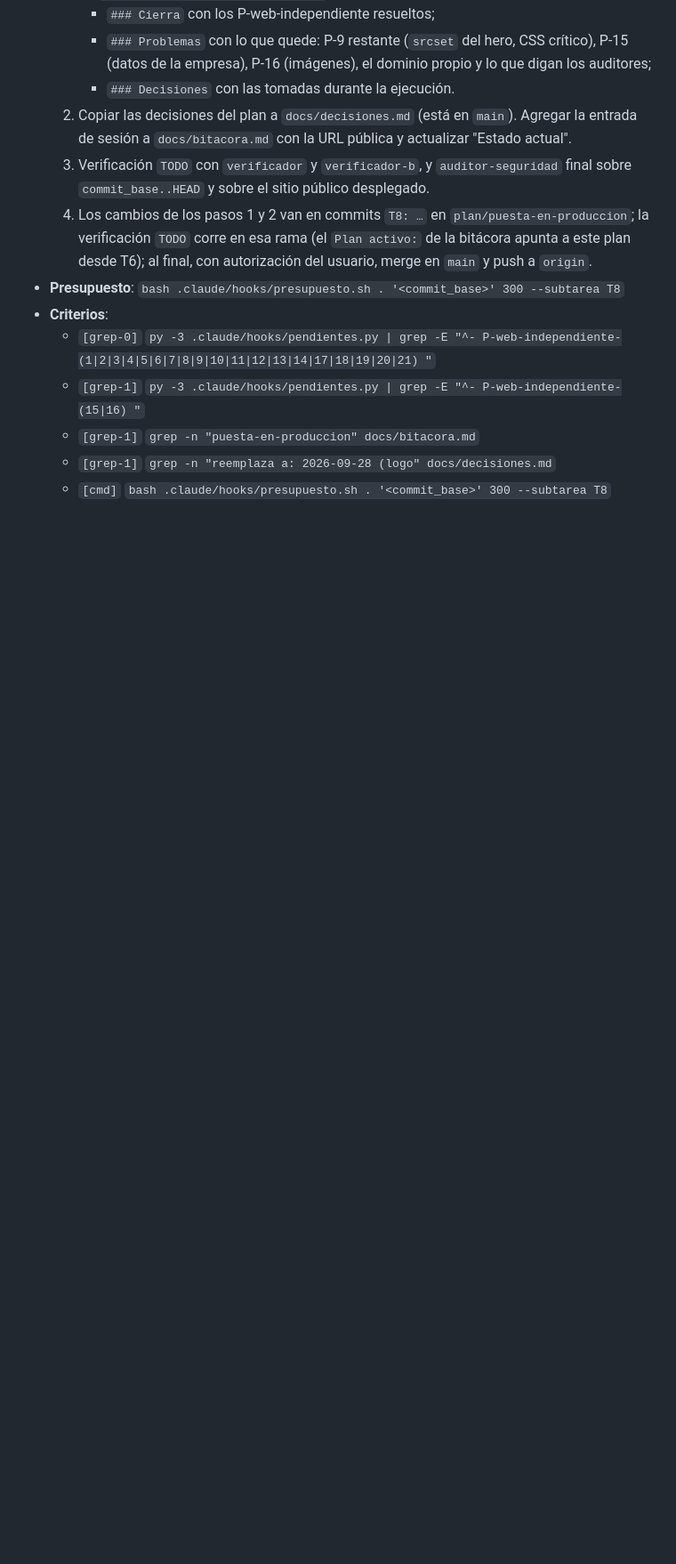
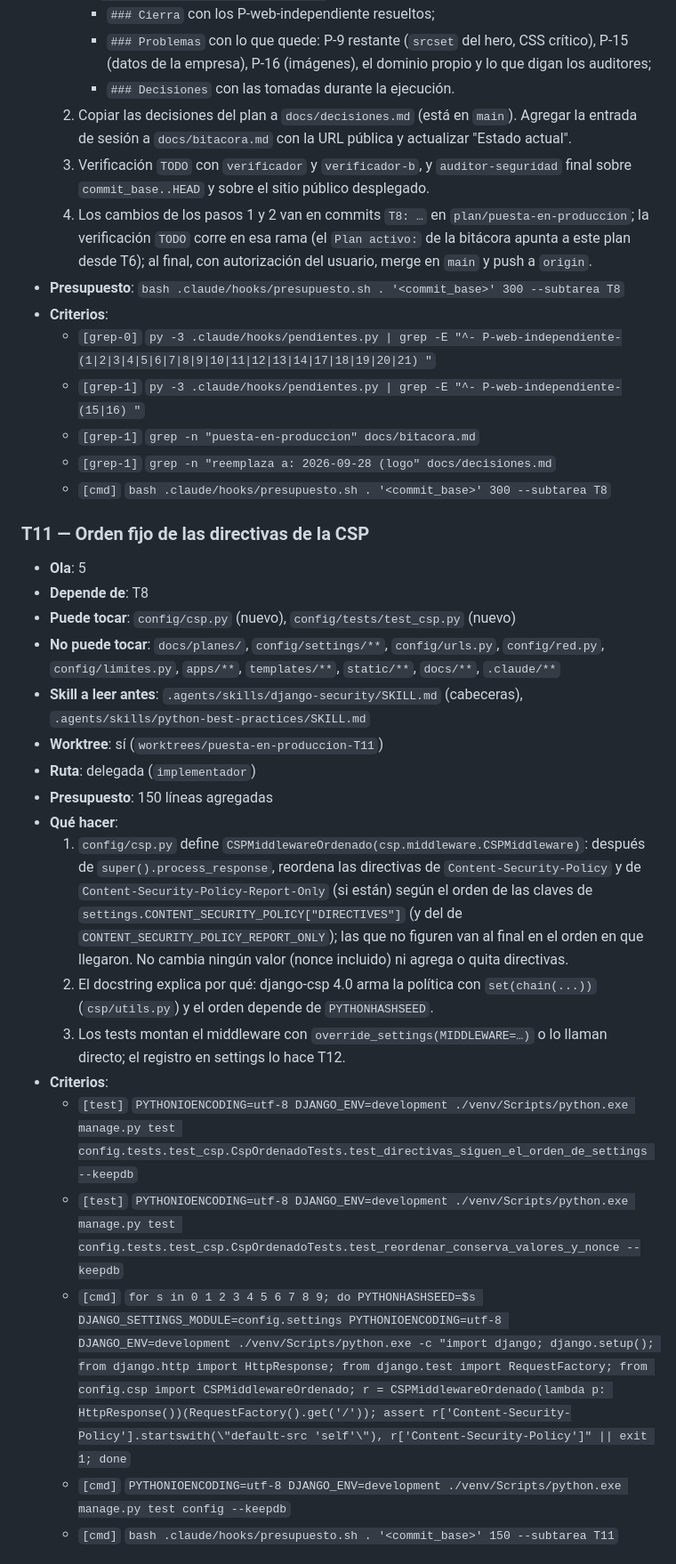
Before and after one commit to WirkraftGruppe/macontrol-web, a Markdown page: docs/planes/2026-10-18-puesta-en-produccion.md, the part around one of its changes. Shown at 89% size. Drawn GitHub-style; blank space fills up the shorter version.

Commit message:
docs(plan): puesta-en-produccion — modificado: T11 y T12 para el orden fijo de la CSP (FALLA de T7 en la verificación TODO)
Co-Authored-By: Claude Opus 5.5 (1M context) <noreply@anthropic.com>

```diff
--- a/docs/planes/2026-10-18-puesta-en-produccion.md
+++ b/docs/planes/2026-10-18-puesta-en-produccion.md
@@ -367,3 +369,24 @@ Estado en `main` f1cdc1b: sitio solo (`apps/web` + `config/`), 98 tests, verific
   - `[grep-1]` `grep -n "reemplaza a: 2026-09-28 (logo" docs/decisiones.md`
   - `[cmd]` `bash .claude/hooks/presupuesto.sh . '<commit_base>' 300 --subtarea T8`
 
+### T11 — Orden fijo de las directivas de la CSP
+
+- **Ola**: 5
+- **Depende de**: T8
+- **Puede tocar**: `config/csp.py` (nuevo), `config/tests/test_csp.py` (nuevo)
+- **No puede tocar**: `docs/planes/`, `config/settings/**`, `config/urls.py`, `config/red.py`, `config/limites.py`, `apps/**`, `templates/**`, `static/**`, `docs/**`, `.claude/**`
+- **Skill a leer antes**: `.agents/skills/django-security/SKILL.md` (cabeceras), `.agents/skills/python-best-practices/SKILL.md`
+- **Worktree**: sí (`worktrees/puesta-en-produccion-T11`)
+- **Ruta**: delegada (`implementador`)
+- **Presupuesto**: 150 líneas agregadas
+- **Qué hacer**:
+  1. `config/csp.py` define `CSPMiddlewareOrdenado(csp.middleware.CSPMiddleware)`: después de `super().process_response`, reordena las directivas de `Content-Security-Policy` y de `Content-Security-Policy-Report-Only` (si están) según el orden de las claves de `settings.CONTENT_SECURITY_POLICY["DIRECTIVES"]` (y del de `CONTENT_SECURITY_POLICY_REPORT_ONLY`); las que no figuren van al final en el orden en que llegaron. No cambia ningún valor (nonce incluido) ni agrega o quita directivas.
+  2. El docstring explica por qué: django-csp 4.0 arma la política con `set(chain(...))` (`csp/utils.py`) y el orden depende de `PYTHONHASHSEED`.
+  3. Los tests montan el middleware con `override_settings(MIDDLEWARE=…)` o lo llaman directo; el registro en settings lo hace T12.
+- **Criterios**:
+  - `[test]` `PYTHONIOENCODING=utf-8 DJANGO_ENV=development ./venv/Scripts/python.exe manage.py test config.tests.test_csp.CspOrdenadoTests.test_directivas_siguen_el_orden_de_settings --keepdb`
+  - `[test]` `PYTHONIOENCODING=utf-8 DJANGO_ENV=development ./venv/Scripts/python.exe manage.py test config.tests.test_csp.CspOrdenadoTests.test_reordenar_conserva_valores_y_nonce --keepdb`
+  - `[cmd]` `for s in 0 1 2 3 4 5 6 7 8 9; do PYTHONHASHSEED=$s DJANGO_SETTINGS_MODULE=config.settings PYTHONIOENCODING=utf-8 DJANGO_ENV=development ./venv/Scripts/python.exe -c "import django; django.setup(); from django.http import HttpResponse; from django.test import RequestFactory; from config.csp import CSPMiddlewareOrdenado; r = CSPMiddlewareOrdenado(lambda p: HttpResponse())(RequestFactory().get('/')); assert r['Content-Security-Policy'].startswith(\"default-src 'self'\"), r['Content-Security-Policy']" || exit 1; done`
+  - `[cmd]` `PYTHONIOENCODING=utf-8 DJANGO_ENV=development ./venv/Scripts/python.exe manage.py test config --keepdb`
+  - `[cmd]` `bash .claude/hooks/presupuesto.sh . '<commit_base>' 150 --subtarea T11`
+
```
Also changed, not shown: other parts of docs/planes/2026-10-18-puesta-en-produccion.md (+21 -0 lines).
